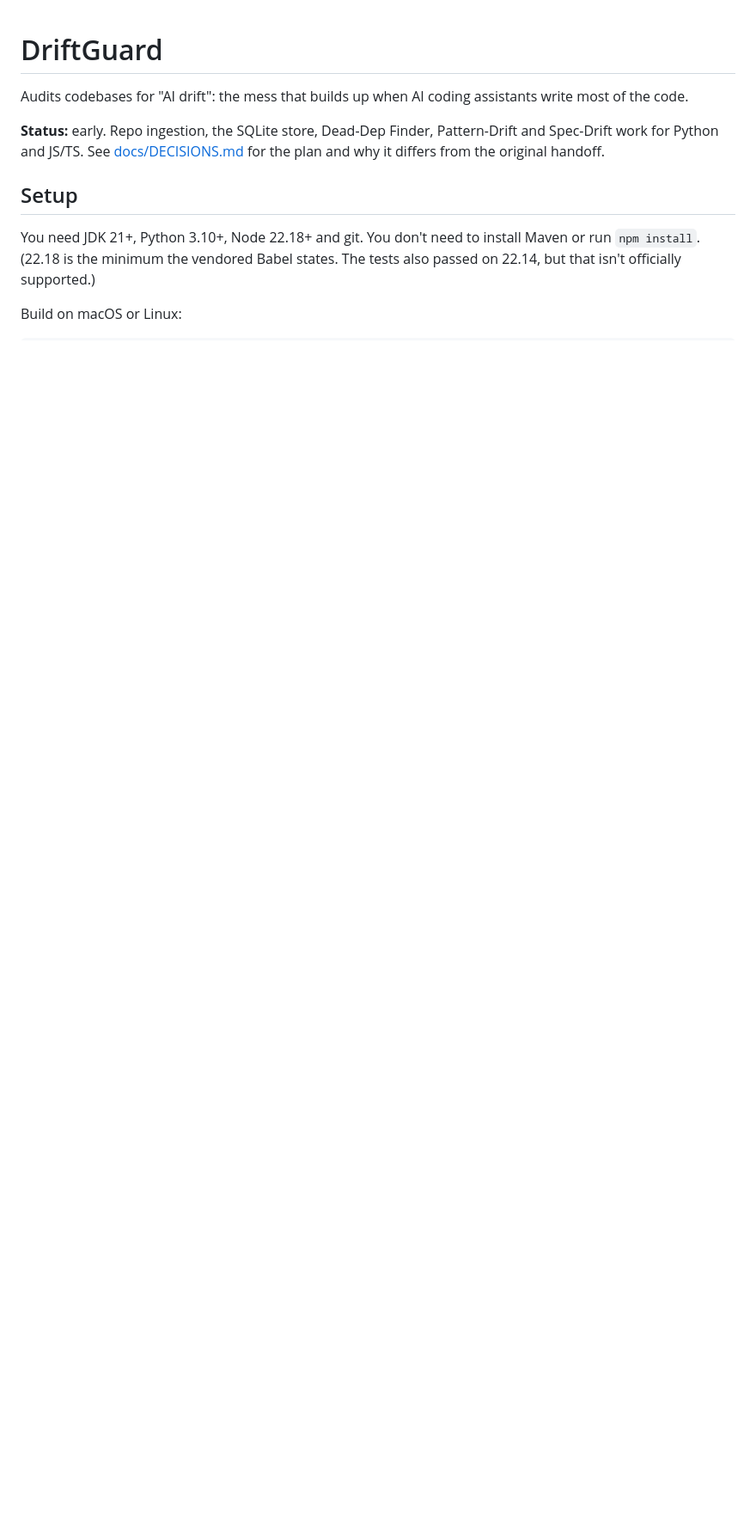
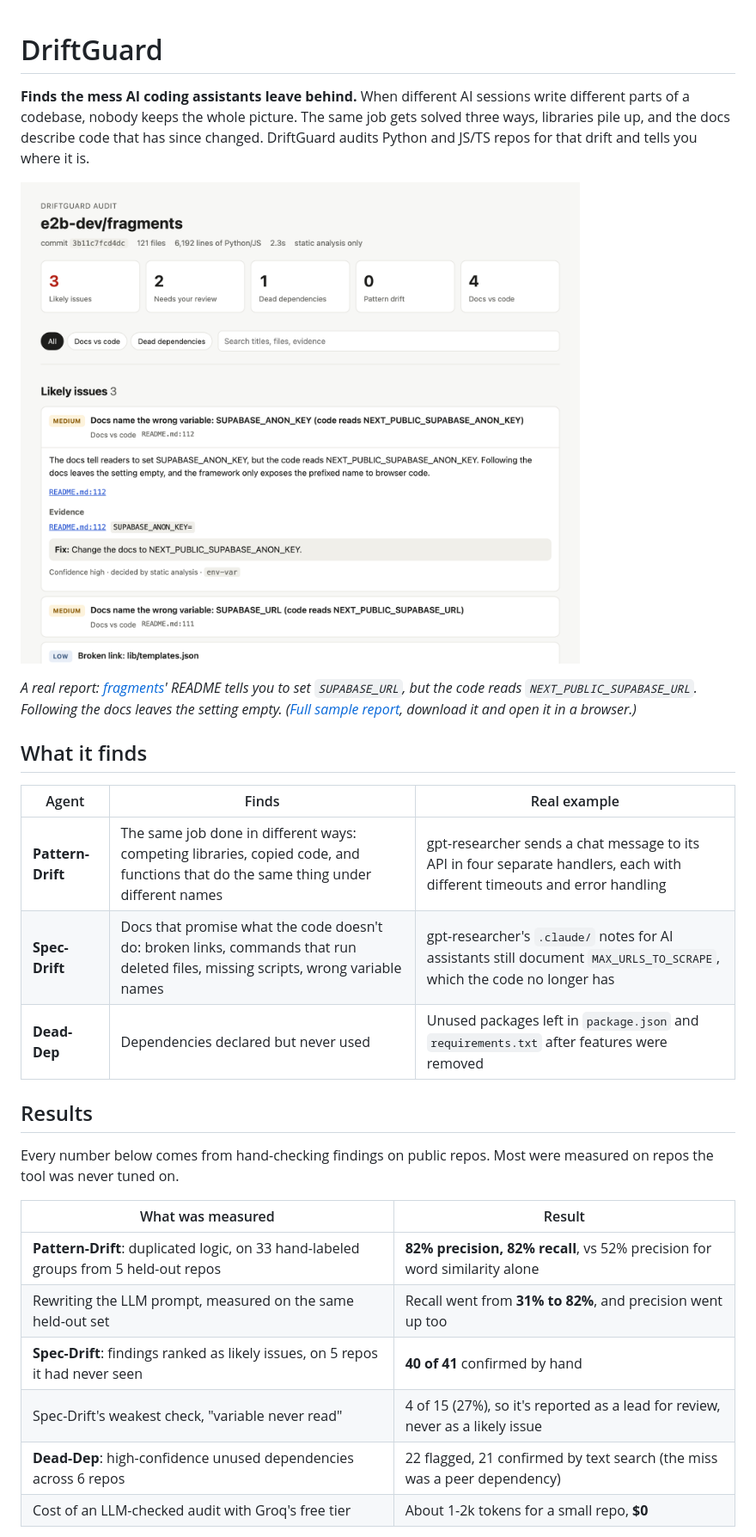
Before and after one commit to harishni-5/driftguard, a Markdown page: README.md, the part around one of its changes. Shown at 86% size. Drawn GitHub-style; pictures changed too: docs/images/report.png (added); blank space fills up the shorter version.

```diff
--- a/README.md
+++ b/README.md
@@ -1,11 +1,29 @@
 # DriftGuard
 
-Audits codebases for "AI drift": the mess that builds up when AI coding assistants write most of the code.
+**Finds the mess AI coding assistants leave behind.** When different AI sessions write different parts of a codebase, nobody keeps the whole picture. The same job gets solved three ways, libraries pile up, and the docs describe code that has since changed. DriftGuard audits Python and JS/TS repos for that drift and tells you where it is.
 
-**Status:** early. Repo ingestion, the SQLite store, Dead-Dep Finder, Pattern-Drift and Spec-Drift work for Python and JS/TS. See [docs/DECISIONS.md](docs/DECISIONS.md) for the plan and why it differs from the original handoff.
+![DriftGuard HTML report for e2b-dev/fragments](docs/images/report.png)
 
-## Setup
+*A real report: [fragments](https://github.com/e2b-dev/fragments)' README tells you to set `SUPABASE_URL`, but the code reads `NEXT_PUBLIC_SUPABASE_URL`. Following the docs leaves the setting empty. ([Full sample report](docs/sample-report.html), download it and open it in a browser.)*
 
-You need JDK 21+, Python 3.10+, Node 22.18+ and git. You don't need to install Maven or run `npm install`. (22.18 is the minimum the vendored Babel states. The tests also passed on 22.14, but that isn't officially supported.)
+## What it finds
 
-Build on macOS or Linux:
+| Agent | Finds | Real example |
+|---|---|---|
+| **Pattern-Drift** | The same job done in different ways: competing libraries, copied code, and functions that do the same thing under different names | gpt-researcher sends a chat message to its API in four separate handlers, each with different timeouts and error handling |
+| **Spec-Drift** | Docs that promise what the code doesn't do: broken links, commands that run deleted files, missing scripts, wrong variable names | gpt-researcher's `.claude/` notes for AI assistants still document `MAX_URLS_TO_SCRAPE`, which the code no longer has |
+| **Dead-Dep** | Dependencies declared but never used | Unused packages left in `package.json` and `requirements.txt` after features were removed |
+
+## Results
+
+Every number below comes from hand-checking findings on public repos. Most were measured on repos the tool was never tuned on.
+
+| What was measured | Result |
+|---|---|
+| **Pattern-Drift**: duplicated logic, on 33 hand-labeled groups from 5 held-out repos | **82% precision, 82% recall**, vs 52% precision for word similarity alone |
+| Rewriting the LLM prompt, measured on the same held-out set | Recall went from **31% to 82%**, and precision went up too |
+| **Spec-Drift**: findings ranked as likely issues, on 5 repos it had never seen | **40 of 41** confirmed by hand |
+| Spec-Drift's weakest check, "variable never read" | 4 of 15 (27%), so it's reported as a lead for review, never as a likely issue |
+| **Dead-Dep**: high-confidence unused dependencies across 6 repos | 22 flagged, 21 confirmed by text search (the miss was a peer dependency) |
+| Cost of an LLM-checked audit with Groq's free tier | About 1-2k tokens for a small repo, **$0** |
+
```
Also changed, not shown: other parts of README.md (+45 -120 lines), docs/DECISIONS.md (+2 -0 lines), docs/how-it-works.md (added, +102 -0 lines), 5 other files.
